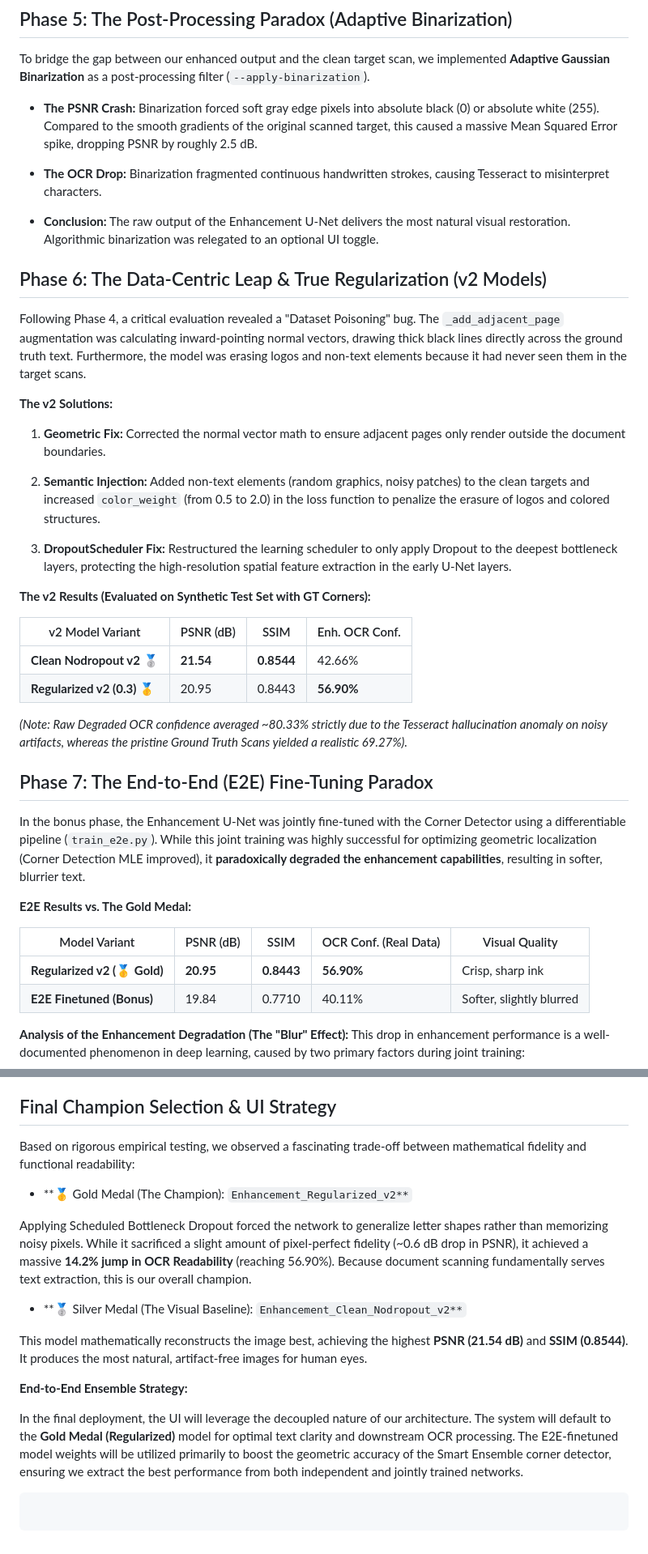
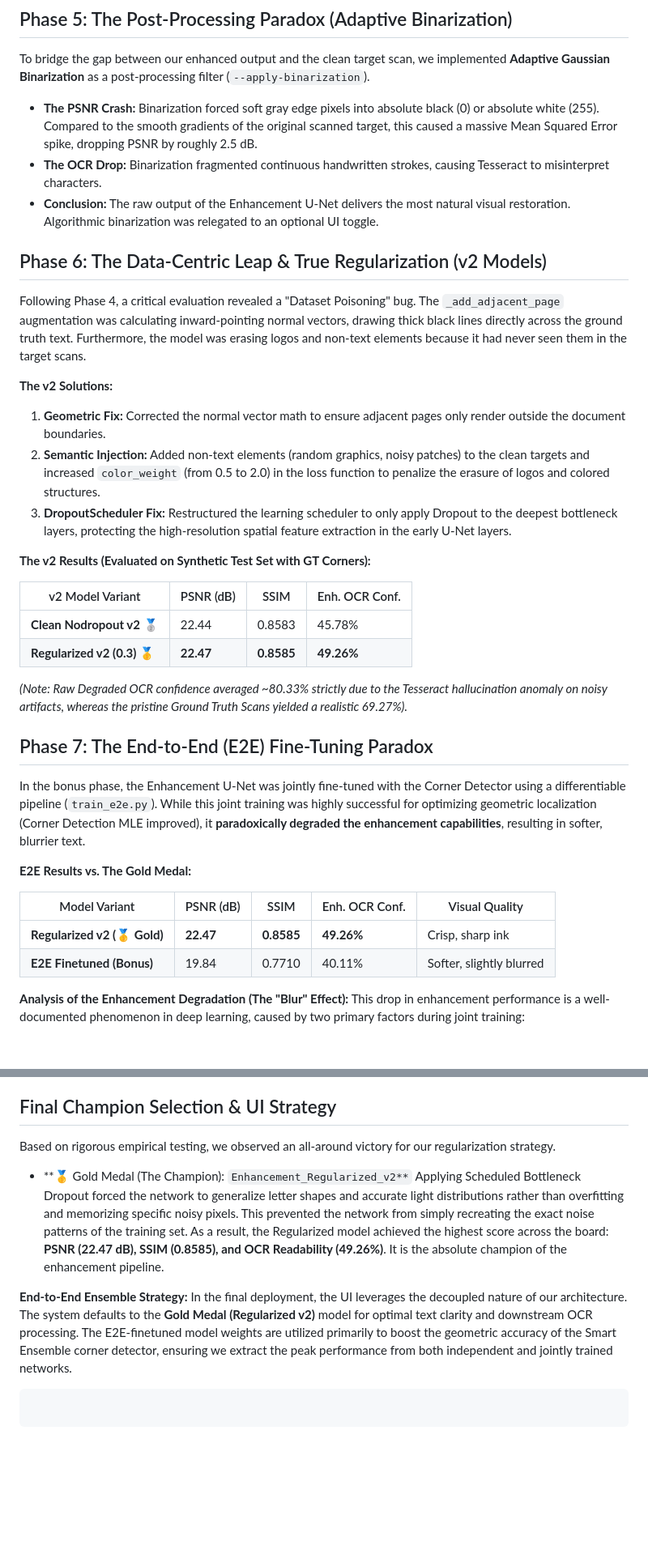
Before and after one commit to mahajialirezaei/AI-Document-Scanner-Pro, a Markdown page: docs/model_evolution_comparision_enhancement.md, 2 parts joined by grey strips. Shown at 81% size. GitHub-like rendering; blank space fills up the shorter version.

Commit message:
update model_enhancement doc

````diff
--- a/docs/model_evolution_comparision_enhancement.md
+++ b/docs/model_evolution_comparision_enhancement.md
@@ -79,14 +62,8 @@ Early testing (v1 models) indicated that injecting spatial noise via Global Drop
 To bridge the gap between our enhanced output and the clean target scan, we implemented **Adaptive Gaussian Binarization** as a post-processing filter (`--apply-binarization`).
 
 * **The PSNR Crash:** Binarization forced soft gray edge pixels into absolute black (0) or absolute white (255). Compared to the smooth gradients of the original scanned target, this caused a massive Mean Squared Error spike, dropping PSNR by roughly 2.5 dB.
-
-
 * **The OCR Drop:** Binarization fragmented continuous handwritten strokes, causing Tesseract to misinterpret characters.
-
-
 * **Conclusion:** The raw output of the Enhancement U-Net delivers the most natural visual restoration. Algorithmic binarization was relegated to an optional UI toggle.
-
-
 
 ## Phase 6: The Data-Centric Leap & True Regularization (v2 Models)
 
@@ -95,21 +72,15 @@ Following Phase 4, a critical evaluation revealed a "Dataset Poisoning" bug. The
 **The v2 Solutions:**
 
 1. **Geometric Fix:** Corrected the normal vector math to ensure adjacent pages only render outside the document boundaries.
-
-
 2. **Semantic Injection:** Added non-text elements (random graphics, noisy patches) to the clean targets and increased `color_weight` (from 0.5 to 2.0) in the loss function to penalize the erasure of logos and colored structures.
-
-
 3. **DropoutScheduler Fix:** Restructured the learning scheduler to only apply Dropout to the deepest bottleneck layers, protecting the high-resolution spatial feature extraction in the early U-Net layers.
-
-
 
 **The v2 Results (Evaluated on Synthetic Test Set with GT Corners):**
 
 | v2 Model Variant | PSNR (dB) | SSIM | Enh. OCR Conf. |
 | --- | --- | --- | --- |
-| **Clean Nodropout v2** 🥈 | **21.54** | **0.8544** | 42.66% |
-| **Regularized v2 (0.3)** 🥇 | 20.95 | 0.8443 | **56.90%** |
+| **Clean Nodropout v2** 🥈 | 22.44 | 0.8583 | 45.78% |
+| **Regularized v2 (0.3)** 🥇 | **22.47** | **0.8585** | **49.26%** |
 
 *(Note: Raw Degraded OCR confidence averaged ~80.33% strictly due to the Tesseract hallucination anomaly on noisy artifacts, whereas the pristine Ground Truth Scans yielded a realistic 69.27%).*
 
@@ -119,9 +90,9 @@ In the bonus phase, the Enhancement U-Net was jointly fine-tuned with the Corner
 
 **E2E Results vs. The Gold Medal:**
 
-| Model Variant | PSNR (dB) | SSIM | OCR Conf. (Real Data) | Visual Quality |
+| Model Variant | PSNR (dB) | SSIM | Enh. OCR Conf. | Visual Quality |
 | --- | --- | --- | --- | --- |
-| **Regularized v2 (🥇 Gold)** | **20.95** | **0.8443** | **56.90%** | Crisp, sharp ink |
+| **Regularized v2 (🥇 Gold)** | **22.47** | **0.8585** | **49.26%** | Crisp, sharp ink |
 | **E2E Finetuned (Bonus)** | 19.84 | 0.7710 | 40.11% | Softer, slightly blurred |
 
 **Analysis of the Enhancement Degradation (The "Blur" Effect):**
@@ -134,25 +105,13 @@ This drop in enhancement performance is a well-documented phenomenon in deep lea
 
 ## Final Champion Selection & UI Strategy
 
-Based on rigorous empirical testing, we observed a fascinating trade-off between mathematical fidelity and functional readability:
+Based on rigorous empirical testing, we observed an all-around victory for our regularization strategy.
 
 * **🥇 Gold Medal (The Champion): `Enhancement_Regularized_v2**`
-
-
-Applying Scheduled Bottleneck Dropout forced the network to generalize letter shapes rather than memorizing noisy pixels. While it sacrificed a slight amount of pixel-perfect fidelity (~0.6 dB drop in PSNR), it achieved a massive **14.2% jump in OCR Readability** (reaching 56.90%). Because document scanning fundamentally serves text extraction, this is our overall champion.
-
-
-* **🥈 Silver Medal (The Visual Baseline): `Enhancement_Clean_Nodropout_v2**`
-
-
-This model mathematically reconstructs the image best, achieving the highest **PSNR (21.54 dB)** and **SSIM (0.8544)**. It produces the most natural, artifact-free images for human eyes.
-
-
+Applying Scheduled Bottleneck Dropout forced the network to generalize letter shapes and accurate light distributions rather than overfitting and memorizing specific noisy pixels. This prevented the network from simply recreating the exact noise patterns of the training set. As a result, the Regularized model achieved the highest score across the board: **PSNR (22.47 dB), SSIM (0.8585), and OCR Readability (49.26%)**. It is the absolute champion of the enhancement pipeline.
 
 **End-to-End Ensemble Strategy:**
-
-
-In the final deployment, the UI will leverage the decoupled nature of our architecture. The system will default to the **Gold Medal (Regularized)** model for optimal text clarity and downstream OCR processing. The E2E-finetuned model weights will be utilized primarily to boost the geometric accuracy of the Smart Ensemble corner detector, ensuring we extract the best performance from both independent and jointly trained networks.
+In the final deployment, the UI leverages the decoupled nature of our architecture. The system defaults to the **Gold Medal (Regularized v2)** model for optimal text clarity and downstream OCR processing. The E2E-finetuned model weights are utilized primarily to boost the geometric accuracy of the Smart Ensemble corner detector, ensuring we extract the peak performance from both independent and jointly trained networks.
 
 ```
 
````
Also changed, not shown: other parts of docs/model_evolution_comparision_enhancement.md (+3 -20 lines).
